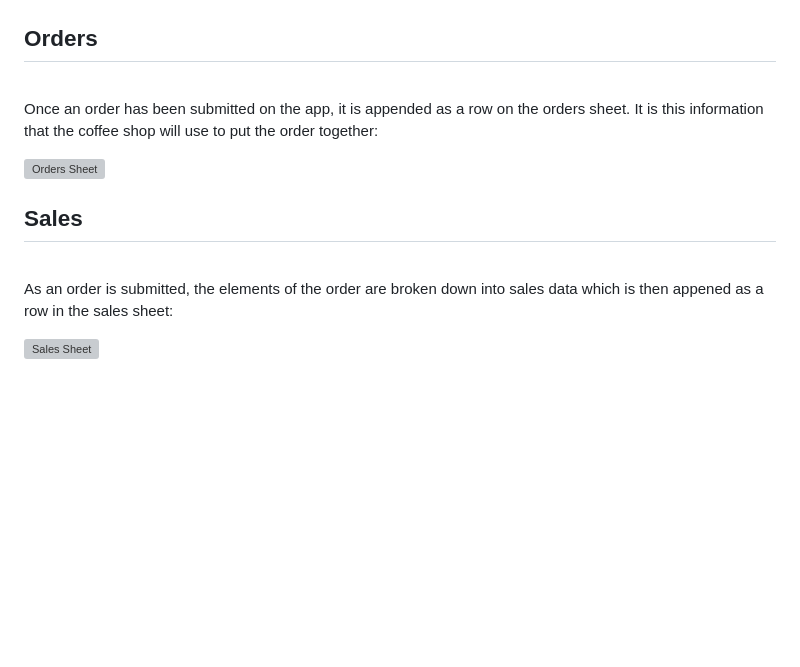
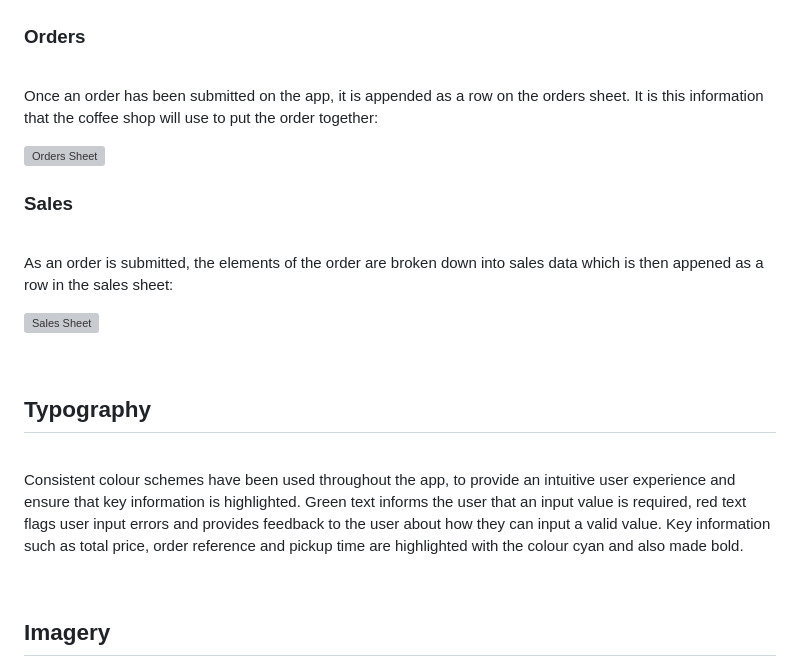
Before and after one commit to rkillickdev/the-coffee-run, a Markdown page: README.md, the part around the change printed below. GitHub-like rendering; blank space fills up the shorter version; grey boxes are pictures that could not be loaded.

```diff
--- a/README.md
+++ b/README.md
@@ -331,7 +331,7 @@ This stores the milk menu options and associated prices:
 ![Milk Sheet](docs/features/google-sheets-milk.png)
 
 
-## **Orders**
+### **Orders**
 
 <br>
 
@@ -339,10 +339,24 @@ Once an order has been submitted on the app, it is appended as a row on the orde
 
 ![Orders Sheet](docs/features/google-sheets-orders.png)
 
-## **Sales**
+### **Sales**
 
 <br>
 
 As an order is submitted, the elements of the order are broken down into sales data which is then appened as a row in the sales sheet:
 
 ![Sales Sheet](docs/features/google-sheets-sales.png)
+
+
+<br>
+
+## **Typography**
+
+<br>
+
+Consistent colour schemes have been used throughout the app, to provide an intuitive user experience and ensure that key information is highlighted.  Green text informs the user that an input value is required, red text flags user input errors and provides feedback to the user about how they can input a valid value.  Key information such as total price, order reference and pickup time are highlighted with the colour cyan and also made bold.
+
+<br>
+
+## **Imagery**
+
```
Also changed, not shown: other parts of README.md (+28 -14 lines), TESTING.md (+1 -1 lines), docs/colour-palette/coffee-run-colour-palette.png (added), docs/colour-palette/coffee-run-deployed-site.png (added).
